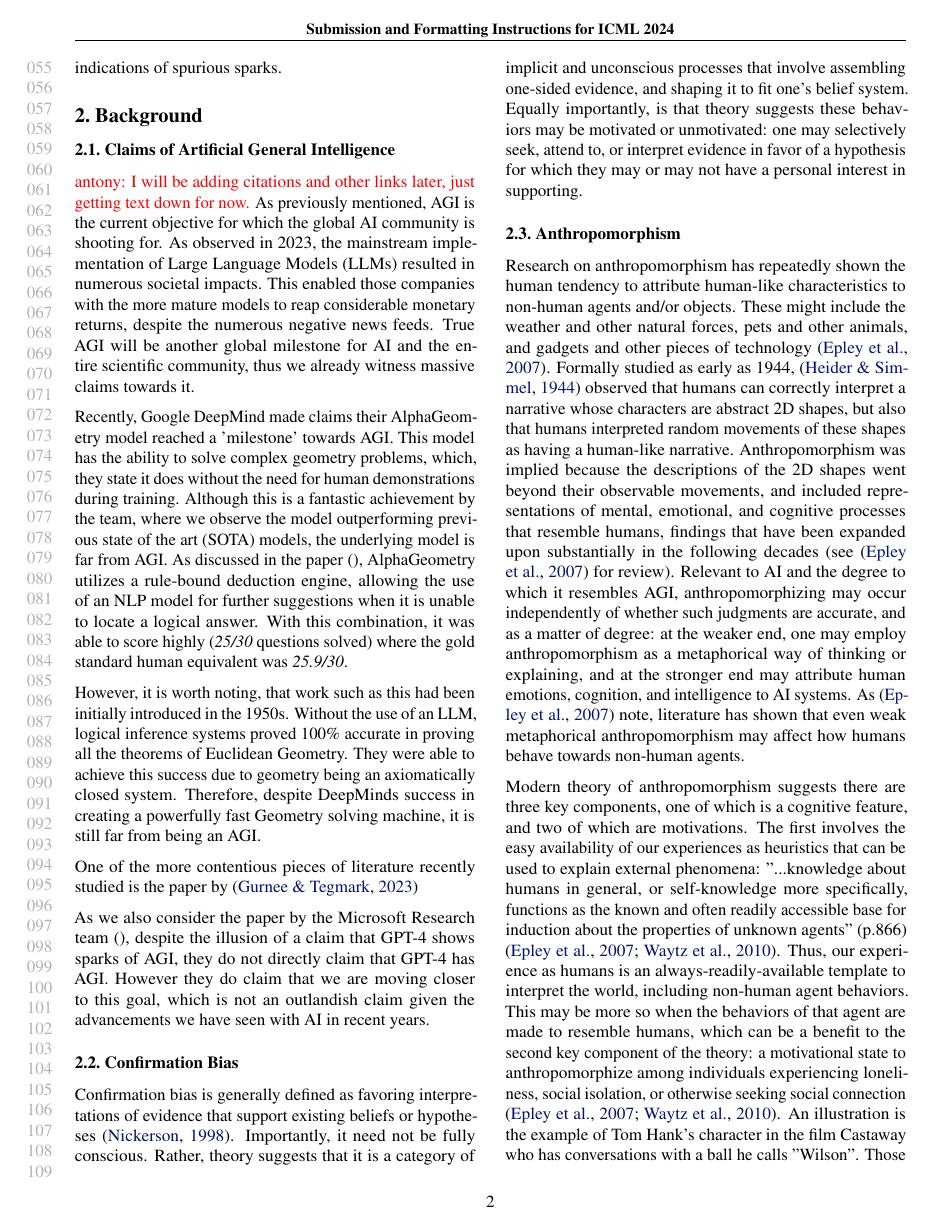
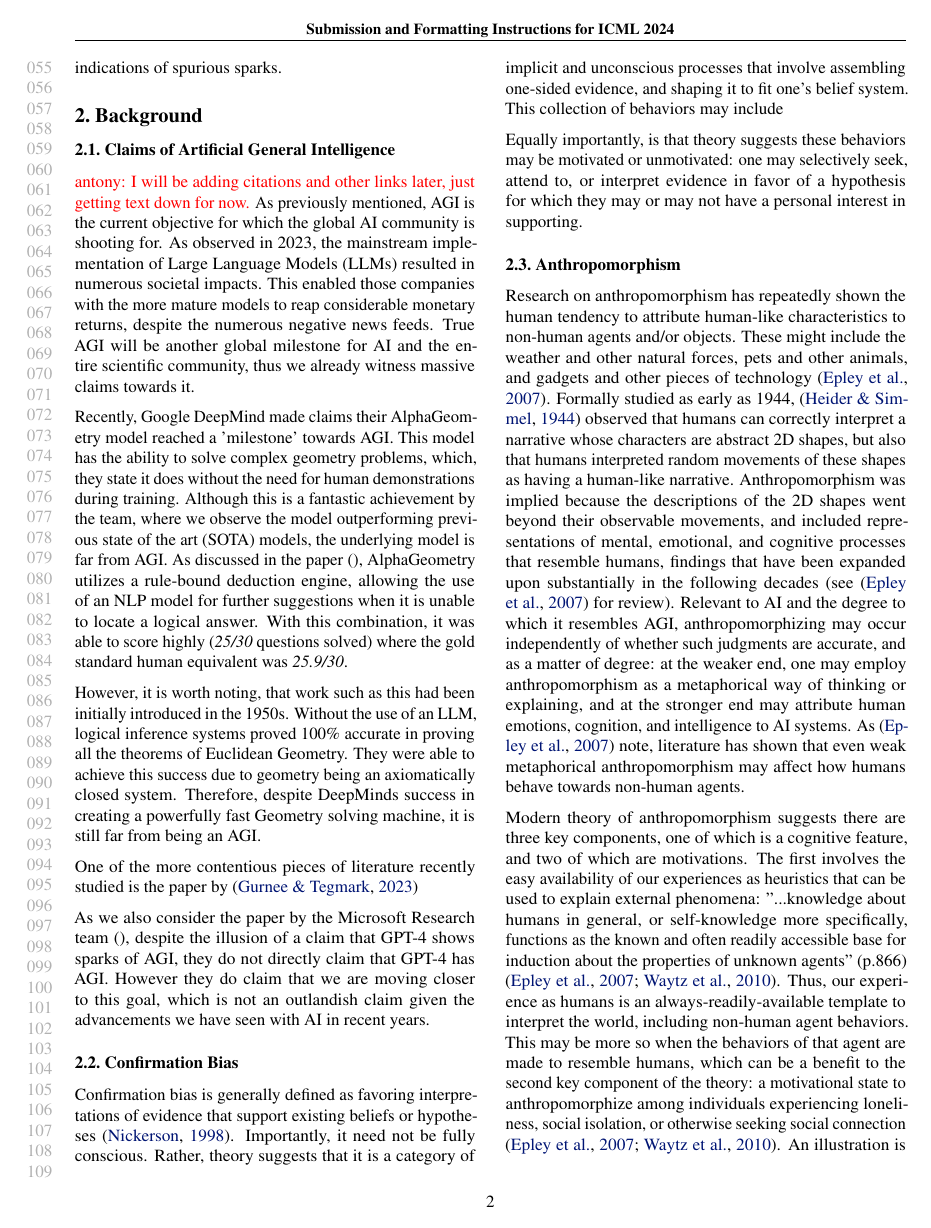
Before and after one commit to pat-alt/spurious_sentience, a LaTeX paper (main.tex): page 2 of 12. Compiled offline with pdfLaTeX.

Commit message:
Updates from Overleaf

```diff
--- a/main.tex
+++ b/main.tex
@@ -154,7 +154,9 @@ As we also consider the paper by the Microsoft Research team \cite{}, despite th
 
 \subsection{Confirmation Bias}
 
-Confirmation bias is generally defined as favoring interpretations of evidence that support existing beliefs or hypotheses \cite{nickerson1998confirmation}. Importantly, it need not be fully conscious. Rather, theory suggests that it is a category of implicit and unconscious processes that involve assembling one-sided evidence, and shaping it to fit one's belief system. Equally importantly, is that theory suggests these behaviors may be motivated or unmotivated: one may selectively seek, attend to, or interpret evidence in favor of a hypothesis for which they may or may not have a personal interest in supporting.
+Confirmation bias is generally defined as favoring interpretations of evidence that support existing beliefs or hypotheses \cite{nickerson1998confirmation}. Importantly, it need not be fully conscious. Rather, theory suggests that it is a category of implicit and unconscious processes that involve assembling one-sided evidence, and shaping it to fit one's belief system. This collection of behaviors may include
+
+Equally importantly, is that theory suggests these behaviors may be motivated or unmotivated: one may selectively seek, attend to, or interpret evidence in favor of a hypothesis for which they may or may not have a personal interest in supporting.
 
 \subsection{Anthropomorphism}
 
```
